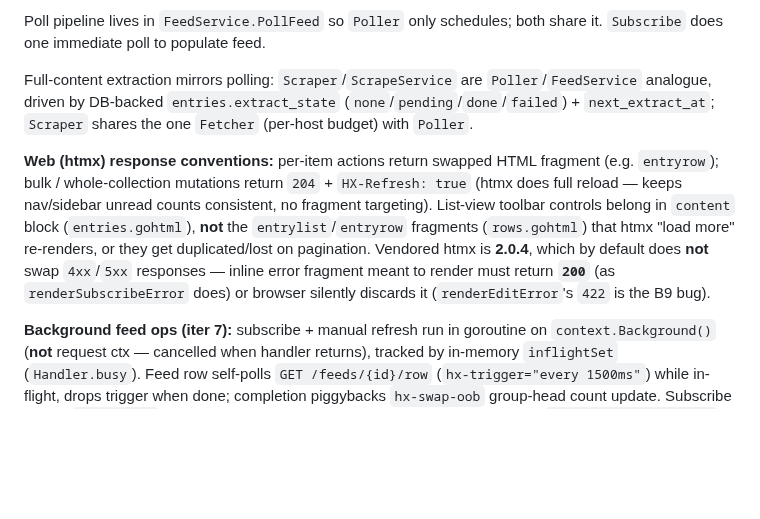
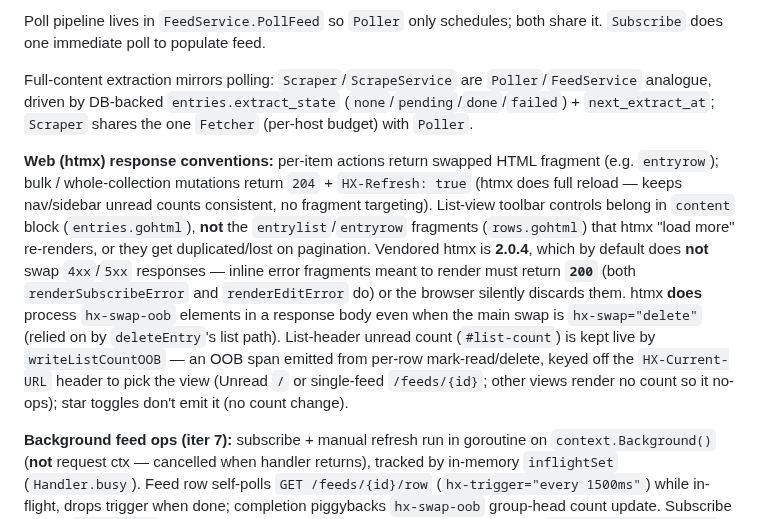
Before and after one commit to bcrisp4/bfeed, a Markdown page: CLAUDE.md, the part around the change. Drawn GitHub-style; blank space fills up the shorter version.

Commit message:
docs(claude): record B9 htmx conventions (OOB-with-delete, list-count)
Update the htmx-conventions note: renderEditError now returns 200 (B9
fixed the 422), document that hx-swap-oob is processed alongside a
hx-swap="delete" main swap, and the #list-count / writeListCountOOB
live header-count convention.

Co-Authored-By: Claude Opus 4.8 (1M context) <noreply@anthropic.com>

```diff
--- a/CLAUDE.md
+++ b/CLAUDE.md
@@ -100,7 +100,7 @@ Poll pipeline lives in `FeedService.PollFeed` so `Poller` only schedules; both s
 
 Full-content extraction mirrors polling: `Scraper`/`ScrapeService` are `Poller`/`FeedService` analogue, driven by DB-backed `entries.extract_state` (`none`/`pending`/`done`/`failed`) + `next_extract_at`; `Scraper` shares the one `Fetcher` (per-host budget) with `Poller`.
 
-**Web (htmx) response conventions:** per-item actions return swapped HTML fragment (e.g. `entryrow`); bulk / whole-collection mutations return `204` + `HX-Refresh: true` (htmx does full reload — keeps nav/sidebar unread counts consistent, no fragment targeting). List-view toolbar controls belong in `content` block (`entries.gohtml`), **not** the `entrylist`/`entryrow` fragments (`rows.gohtml`) that htmx "load more" re-renders, or they get duplicated/lost on pagination. Vendored htmx is **2.0.4**, which by default does **not** swap `4xx`/`5xx` responses — inline error fragment meant to render must return **`200`** (as `renderSubscribeError` does) or browser silently discards it (`renderEditError`'s `422` is the B9 bug).
+**Web (htmx) response conventions:** per-item actions return swapped HTML fragment (e.g. `entryrow`); bulk / whole-collection mutations return `204` + `HX-Refresh: true` (htmx does full reload — keeps nav/sidebar unread counts consistent, no fragment targeting). List-view toolbar controls belong in `content` block (`entries.gohtml`), **not** the `entrylist`/`entryrow` fragments (`rows.gohtml`) that htmx "load more" re-renders, or they get duplicated/lost on pagination. Vendored htmx is **2.0.4**, which by default does **not** swap `4xx`/`5xx` responses — inline error fragments meant to render must return **`200`** (both `renderSubscribeError` and `renderEditError` do) or the browser silently discards them. htmx **does** process `hx-swap-oob` elements in a response body even when the main swap is `hx-swap="delete"` (relied on by `deleteEntry`'s list path). List-header unread count (`#list-count`) is kept live by `writeListCountOOB` — an OOB span emitted from per-row mark-read/delete, keyed off the `HX-Current-URL` header to pick the view (Unread `/` or single-feed `/feeds/{id}`; other views render no count so it no-ops); star toggles don't emit it (no count change).
 
 **Background feed ops (iter 7):** subscribe + manual refresh run in goroutine on `context.Background()` (**not** request ctx — cancelled when handler returns), tracked by in-memory `inflightSet` (`Handler.busy`). Feed row self-polls `GET /feeds/{id}/row` (`hx-trigger="every 1500ms"`) while in-flight, drops trigger when done; completion piggybacks `hx-swap-oob` group-head count update. Subscribe replies `HX-Refresh` (optimistic pending row); refresh/edit swap row fragment. `FeedService.Subscribe` split into `CreateSubscription` (validate+persist, no I/O) + `ResolveAndIngest` (background; records errors, no rollback); inline edit goes through `EditFeed`/`POST /feeds/{id}`. These goroutines tracked in `Handler.bgOps` (a `sync.WaitGroup`); `web.New` returns **`*web.Handler`** (still an `http.Handler`) whose `Drain(ctx)` `serve.go` awaits between `srv.Shutdown` and `db.Close` so mid-flight write isn't cut off by closed pool. A **new** `context.Background()` goroutine not `Add`/`Done`-tracked in `bgOps` is silently lost on shutdown.
 
```
